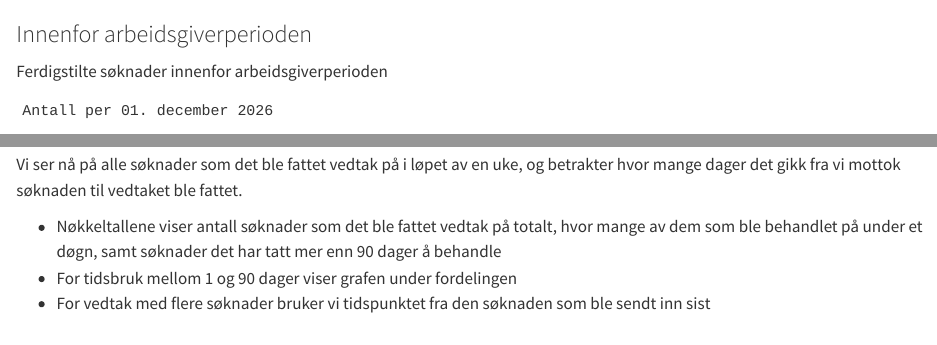
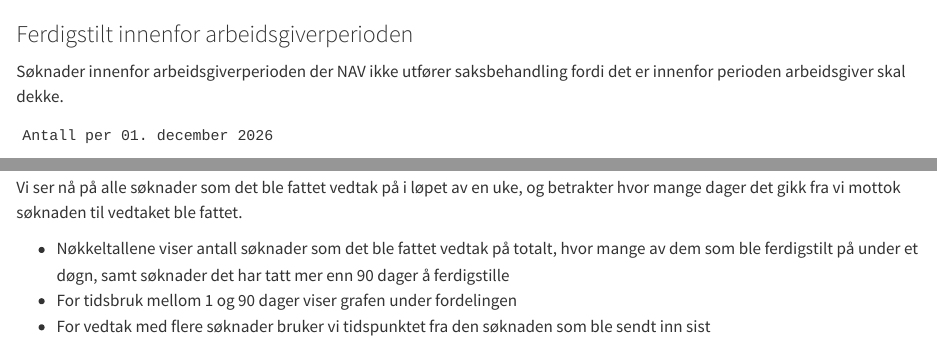
Before and after one commit to navikt/helse-styringsinfo-datafortelling, a Quarto document (index.qmd): the page in a window 1100 px wide, from 1320 px down, and a second part further down, joined at a grey line. Rendered offline with R 4.5, knitr and Pandoc in place of Quarto, with nearby package versions; some code elsewhere in the file could not run offline.

Commit message:
Flikker litt på tekster
Co-authored-by: Simen Ullern <simen.ullern@nav.no>
Co-authored-by: Erik Maximilian Forsman <erik.maximilian.forsman@nav.no>

```diff
--- a/index.qmd
+++ b/index.qmd
@@ -256,9 +256,10 @@ fig.show()
 :::: {.section-even}
 ::: {.section-content}
 
-### Innenfor arbeidsgiverperioden
+### Ferdigstilt innenfor arbeidsgiverperioden
 
-Ferdigstilte søknader innenfor arbeidsgiverperioden
+Søknader innenfor arbeidsgiverperioden der NAV ikke utfører saksbehandling fordi det er innenfor perioden arbeidsgiver skal dekke.
+
 
 ::: {.nokkeltall}
 
@@ -337,11 +338,11 @@ fig.show()
 :::: {.section-odd}
 ::: {.section-content}
 
-### Tid fra søknad til vedtak fattet
+### Tid fra søknad til vedtak
 
 Vi ser nå på alle søknader som det ble fattet vedtak på i løpet av en uke, og betrakter hvor mange dager det gikk fra vi mottok søknaden til vedtaket ble fattet.
 
-- Nøkkeltallene viser antall søknader som det ble fattet vedtak på totalt, hvor mange av dem som ble behandlet på under et døgn, samt søknader det har tatt mer enn 90 dager å behandle
+- Nøkkeltallene viser antall søknader som det ble fattet vedtak på totalt, hvor mange av dem som ble ferdigstilt på under et døgn, samt søknader det har tatt mer enn 90 dager å ferdigstille
 - For tidsbruk mellom 1 og 90 dager viser grafen under fordelingen
 - For vedtak med flere søknader bruker vi tidspunktet fra den søknaden som ble sendt inn sist
 
```
Also changed, not shown: index.qmd (2 more changed lines).
